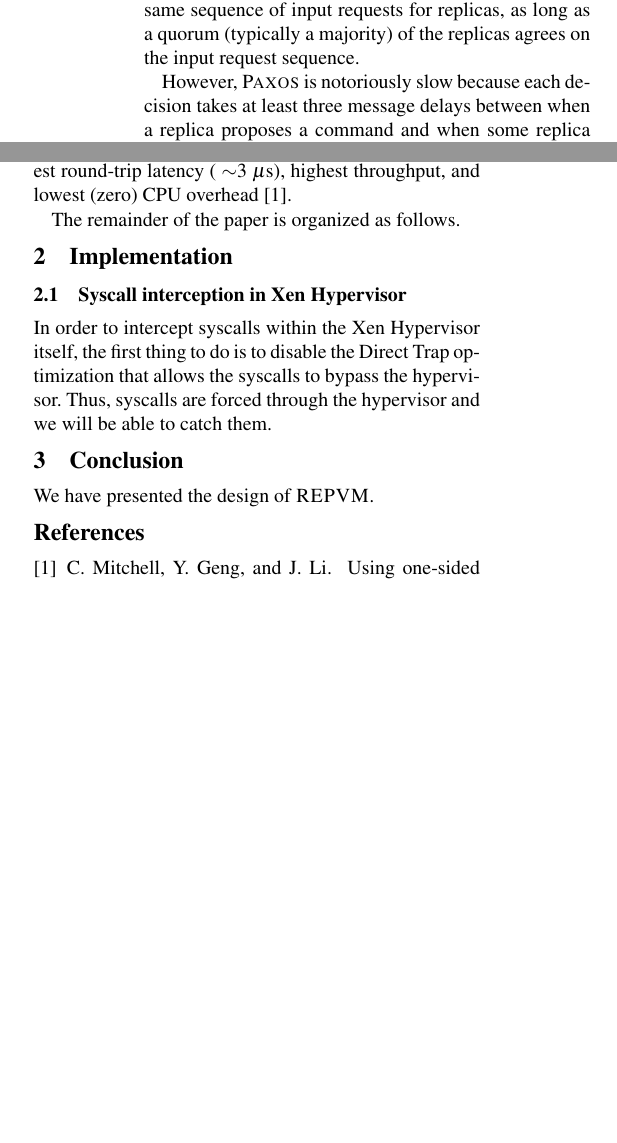
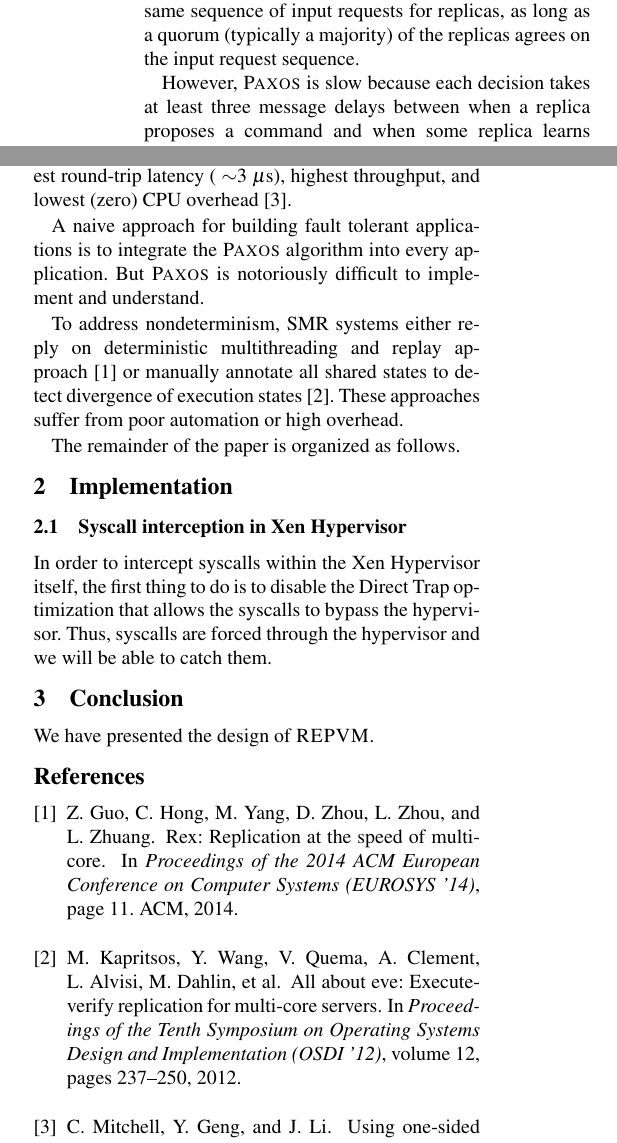
Before and after one commit to yining0417/CloudCom, a LaTeX paper (paper.tex, which reads intro.tex): two parts of the columns of the page, joined at a grey line, cut so that both start at the same text, the shorter picture padded with empty space. Compiled offline with pdfLaTeX; a LaTeX package or settings file that is missing is left out.

Commit message:
Update intro.tex

```diff
--- a/intro.tex
+++ b/intro.tex
@@ -24,9 +24,8 @@ SMR runs replicas of the program and invokes a distributed consensus protocol
 (typically \paxos) to ensure the same sequence of input requests for replicas, as long as a
 quorum (typically a majority) of the replicas agrees on the input request sequence.
 
-However, \paxos is notoriously slow because each decision takes at least
-three message delays between when a replica proposes a command and when some replica learns which
-command has been chosen.
+However, \paxos is slow because each decision takes at least three message delays between when
+a replica proposes a command and when some replica learns which command has been chosen.
 
 Fortunately, Remote Direct Memory Access (RDMA)-capable networks have dropped in price and made
 substantial inroads into datacenters. RDMA operations allow a machine to read (or write) from a
@@ -34,6 +33,13 @@ pre-registered memory region of another machine without involving the CPU on the
 Compared to traditional message passing, RDMA achieves the smallest round-trip latency
 (~$\sim$3 \us), highest throughput, and lowest (zero) CPU overhead~\cite{pilaf:usenix14}.
 
+A naive approach for building fault tolerant applications is to integrate the \paxos algorithm
+into every application. But \paxos is notoriously difficult to implement and understand.
+
+To address nondeterminism, SMR systems either reply on deterministic multithreading and replay
+approach~\cite{rex:eurosys14} or manually annotate all shared states to detect divergence of execution
+states~\cite{eve:osdi12}. These approaches suffer from poor automation or high overhead.
+
 % This paper presents \xxx, a software system that provides high availability
 
 The remainder of the paper is organized as follows.
```
